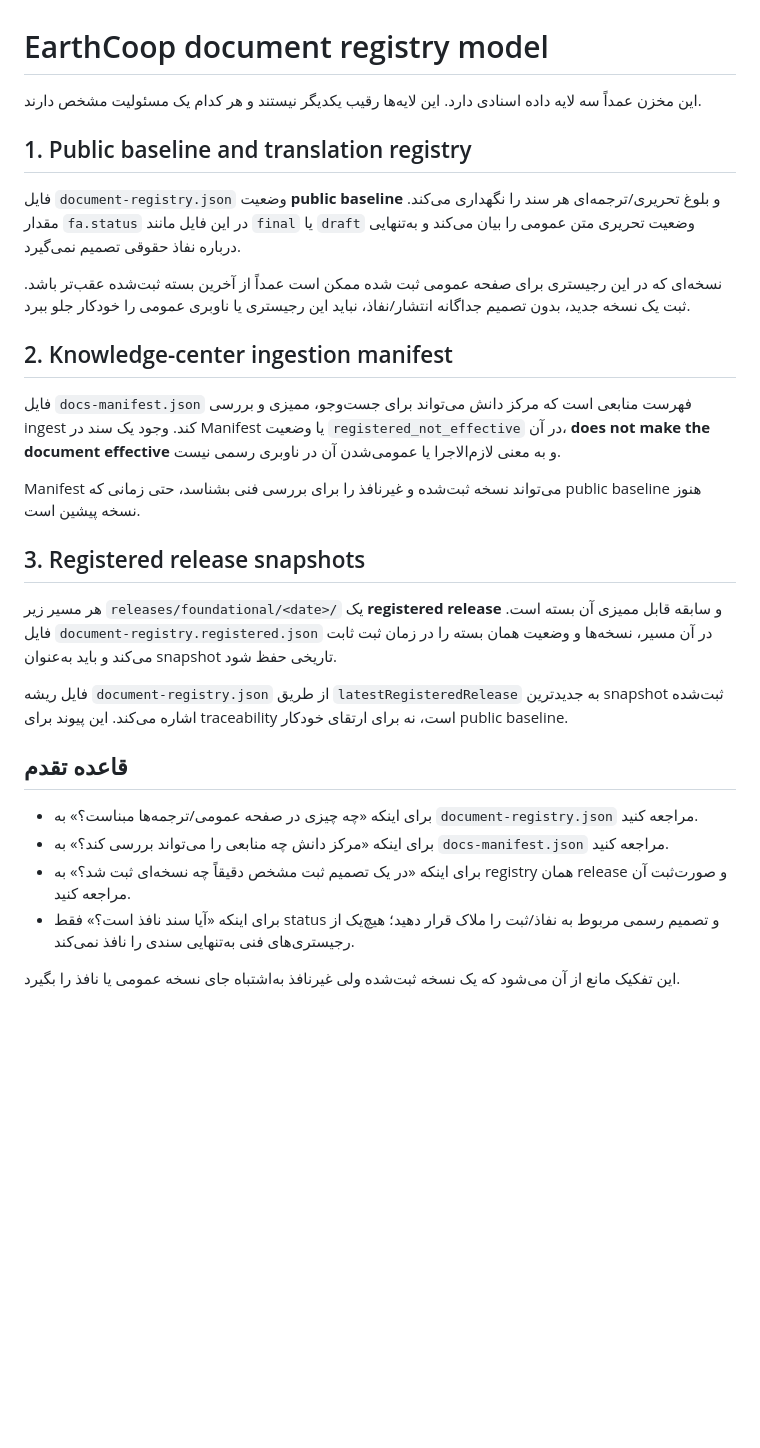
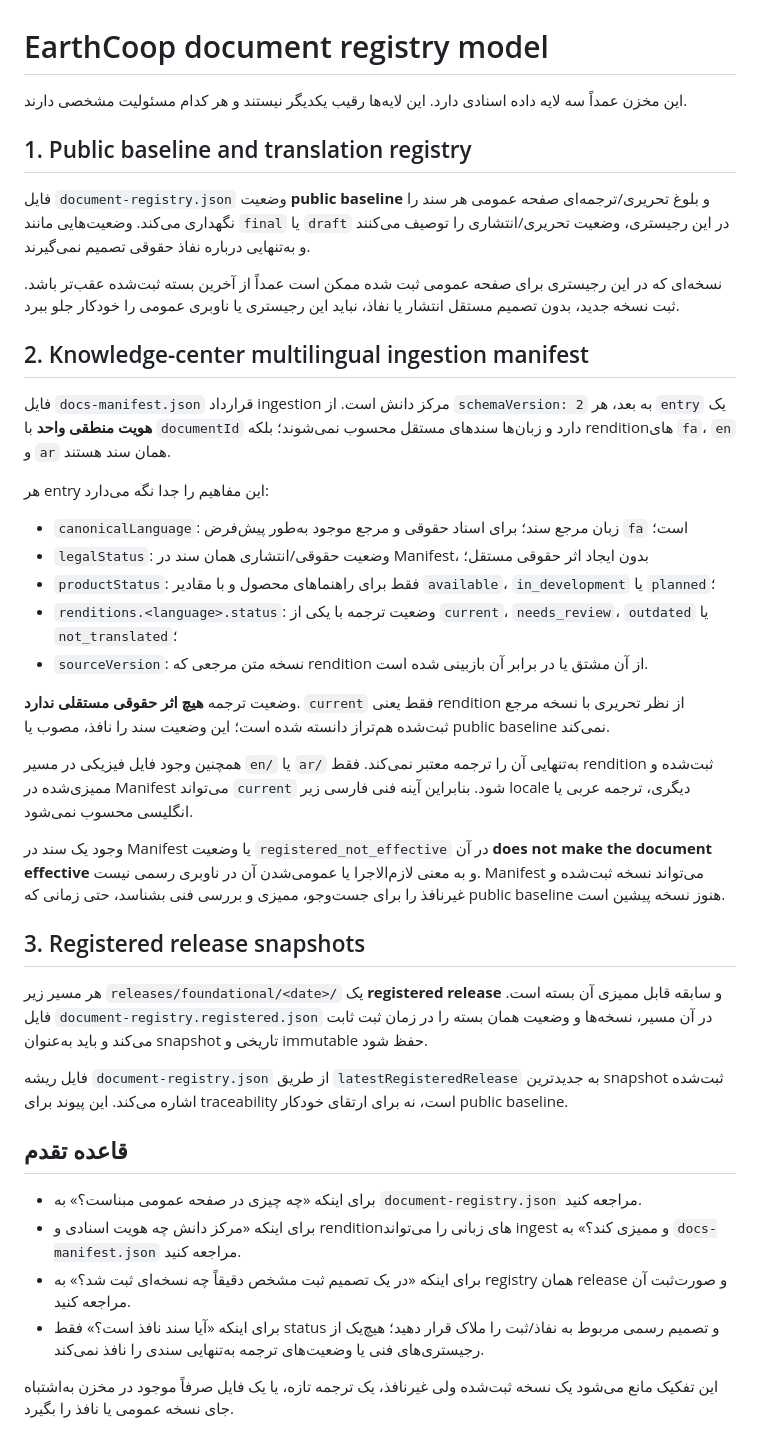
Before and after one commit to saeidshojae/EarthCoop-docs, a Markdown page: REGISTRY_MODEL.md, the part around the change. Drawn GitHub-style; blank space fills up the shorter version.

Commit message:
docs: document multilingual knowledge manifest semantics

```diff
--- a/REGISTRY_MODEL.md
+++ b/REGISTRY_MODEL.md
@@ -1,30 +1,42 @@
 # EarthCoop document registry model
 
-این مخزن عمداً سه لایه داده اسنادی دارد. این لایه‌ها رقیب یکدیگر نیستند و هر کدام یک مسئولیت مشخص دارند.
+این مخزن عمداً سه لایه داده اسنادی دارد. این لایه‌ها رقیب یکدیگر نیستند و هر کدام مسئولیت مشخصی دارند.
 
 ## 1. Public baseline and translation registry
 
-فایل `document-registry.json` وضعیت **public baseline** و بلوغ تحریری/ترجمه‌ای هر سند را نگهداری می‌کند. مقدار `fa.status` در این فایل مانند `final` یا `draft` وضعیت تحریری متن عمومی را بیان می‌کند و به‌تنهایی درباره نفاذ حقوقی تصمیم نمی‌گیرد.
+فایل `document-registry.json` وضعیت **public baseline** و بلوغ تحریری/ترجمه‌ای صفحه عمومی هر سند را نگهداری می‌کند. وضعیت‌هایی مانند `final` یا `draft` در این رجیستری، وضعیت تحریری/انتشاری را توصیف می‌کنند و به‌تنهایی درباره نفاذ حقوقی تصمیم نمی‌گیرند.
 
-نسخه‌ای که در این رجیستری برای صفحه عمومی ثبت شده ممکن است عمداً از آخرین بسته ثبت‌شده عقب‌تر باشد. ثبت یک نسخه جدید، بدون تصمیم جداگانه انتشار/نفاذ، نباید این رجیستری یا ناوبری عمومی را خودکار جلو ببرد.
+نسخه‌ای که در این رجیستری برای صفحه عمومی ثبت شده ممکن است عمداً از آخرین بسته ثبت‌شده عقب‌تر باشد. ثبت نسخه جدید، بدون تصمیم مستقل انتشار یا نفاذ، نباید این رجیستری یا ناوبری عمومی را خودکار جلو ببرد.
 
-## 2. Knowledge-center ingestion manifest
+## 2. Knowledge-center multilingual ingestion manifest
 
-فایل `docs-manifest.json` فهرست منابعی است که مرکز دانش می‌تواند برای جست‌وجو، ممیزی و بررسی ingest کند. وجود یک سند در Manifest یا وضعیت `registered_not_effective` در آن، **does not make the document effective** و به معنی لازم‌الاجرا یا عمومی‌شدن آن در ناوبری رسمی نیست.
+فایل `docs-manifest.json` قرارداد ingestion مرکز دانش است. از `schemaVersion: 2` به بعد، هر `entry` یک **هویت منطقی واحد** با `documentId` دارد و زبان‌ها سندهای مستقل محسوب نمی‌شوند؛ بلکه renditionهای `fa`، `en` و `ar` همان سند هستند.
 
-Manifest می‌تواند نسخه ثبت‌شده و غیرنافذ را برای بررسی فنی بشناسد، حتی زمانی که public baseline هنوز نسخه پیشین است.
+هر entry این مفاهیم را جدا نگه می‌دارد:
+
+- `canonicalLanguage`: زبان مرجع سند؛ برای اسناد حقوقی و مرجع موجود به‌طور پیش‌فرض `fa` است؛
+- `legalStatus`: وضعیت حقوقی/انتشاری همان سند در Manifest، بدون ایجاد اثر حقوقی مستقل؛
+- `productStatus`: فقط برای راهنماهای محصول و با مقادیر `available`، `in_development` یا `planned`؛
+- `renditions.<language>.status`: وضعیت ترجمه با یکی از `current`، `needs_review`، `outdated` یا `not_translated`؛
+- `sourceVersion`: نسخه متن مرجعی که rendition از آن مشتق یا در برابر آن بازبینی شده است.
+
+وضعیت ترجمه **هیچ اثر حقوقی مستقلی ندارد**. `current` فقط یعنی rendition از نظر تحریری با نسخه مرجع ثبت‌شده هم‌تراز دانسته شده است؛ این وضعیت سند را نافذ، مصوب یا public baseline نمی‌کند.
+
+همچنین وجود فایل فیزیکی در مسیر `en/` یا `ar/` به‌تنهایی آن را ترجمه معتبر نمی‌کند. فقط rendition ثبت‌شده و ممیزی‌شده در Manifest می‌تواند `current` شود. بنابراین آینه فنی فارسی زیر locale دیگری، ترجمه عربی یا انگلیسی محسوب نمی‌شود.
+
+وجود یک سند در Manifest یا وضعیت `registered_not_effective` در آن **does not make the document effective** و به معنی لازم‌الاجرا یا عمومی‌شدن آن در ناوبری رسمی نیست. Manifest می‌تواند نسخه ثبت‌شده و غیرنافذ را برای جست‌وجو، ممیزی و بررسی فنی بشناسد، حتی زمانی که public baseline هنوز نسخه پیشین است.
 
 ## 3. Registered release snapshots
 
-هر مسیر زیر `releases/foundational/<date>/` یک **registered release** و سابقه قابل ممیزی آن بسته است. فایل `document-registry.registered.json` در آن مسیر، نسخه‌ها و وضعیت همان بسته را در زمان ثبت ثابت می‌کند و باید به‌عنوان snapshot تاریخی حفظ شود.
+هر مسیر زیر `releases/foundational/<date>/` یک **registered release** و سابقه قابل ممیزی آن بسته است. فایل `document-registry.registered.json` در آن مسیر، نسخه‌ها و وضعیت همان بسته را در زمان ثبت ثابت می‌کند و باید به‌عنوان snapshot تاریخی و immutable حفظ شود.
 
 فایل ریشه `document-registry.json` از طریق `latestRegisteredRelease` به جدیدترین snapshot ثبت‌شده اشاره می‌کند. این پیوند برای traceability است، نه برای ارتقای خودکار public baseline.
 
 ## قاعده تقدم
 
-- برای اینکه «چه چیزی در صفحه عمومی/ترجمه‌ها مبناست؟» به `document-registry.json` مراجعه کنید.
-- برای اینکه «مرکز دانش چه منابعی را می‌تواند بررسی کند؟» به `docs-manifest.json` مراجعه کنید.
+- برای اینکه «چه چیزی در صفحه عمومی مبناست؟» به `document-registry.json` مراجعه کنید.
+- برای اینکه «مرکز دانش چه هویت اسنادی و renditionهای زبانی را می‌تواند ingest و ممیزی کند؟» به `docs-manifest.json` مراجعه کنید.
 - برای اینکه «در یک تصمیم ثبت مشخص دقیقاً چه نسخه‌ای ثبت شد؟» به registry همان release و صورت‌ثبت آن مراجعه کنید.
-- برای اینکه «آیا سند نافذ است؟» فقط status و تصمیم رسمی مربوط به نفاذ/ثبت را ملاک قرار دهید؛ هیچ‌یک از رجیستری‌های فنی به‌تنهایی سندی را نافذ نمی‌کند.
+- برای اینکه «آیا سند نافذ است؟» فقط status و تصمیم رسمی مربوط به نفاذ/ثبت را ملاک قرار دهید؛ هیچ‌یک از رجیستری‌های فنی یا وضعیت‌های ترجمه به‌تنهایی سندی را نافذ نمی‌کند.
 
-این تفکیک مانع از آن می‌شود که یک نسخه ثبت‌شده ولی غیرنافذ به‌اشتباه جای نسخه عمومی یا نافذ را بگیرد.
+این تفکیک مانع می‌شود یک نسخه ثبت‌شده ولی غیرنافذ، یک ترجمه تازه، یا یک فایل صرفاً موجود در مخزن به‌اشتباه جای نسخه عمومی یا نافذ را بگیرد.
```
